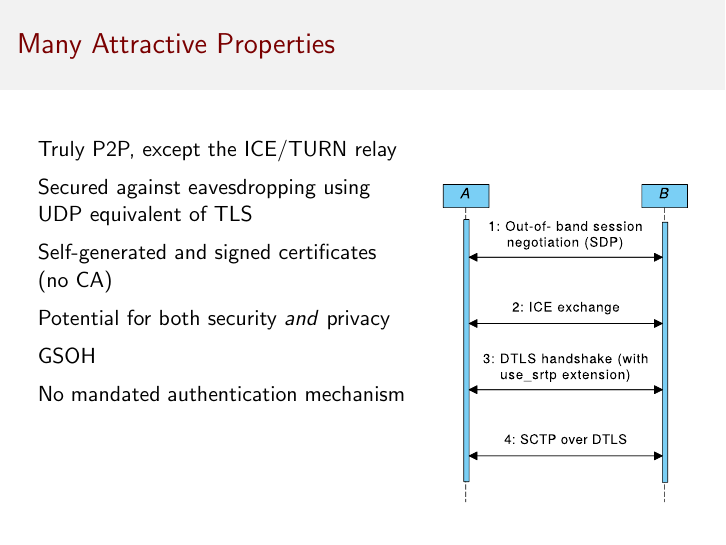
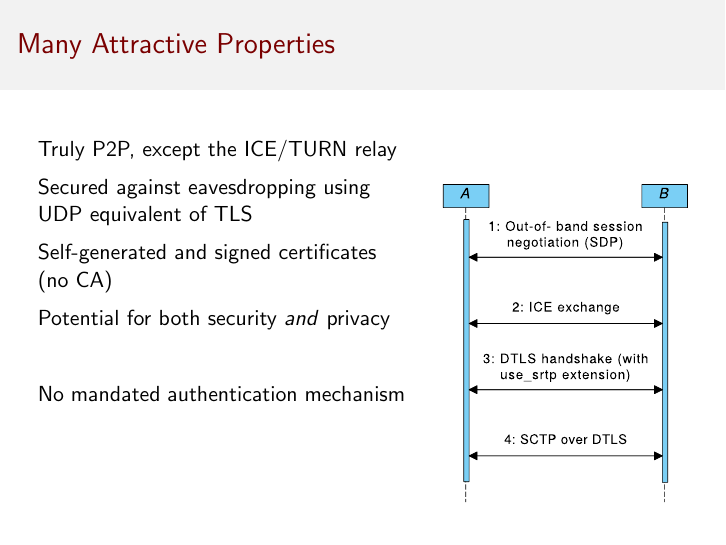
Before and after one commit to llewelld/webrtc-auth-presentation, LaTeX slides (main.tex): page 5 of 17. Compiled offline with pdfLaTeX.

Commit message:
Apply final minor changes

```diff
--- a/main.tex
+++ b/main.tex
@@ -162,10 +162,9 @@ Self-generated and signed certificates (no CA)
 
 Potential for both security {\it and\/} privacy
 
-GSOH
+\quad
 
 No mandated authentication mechanism
-
 \end{column}
 \begin{column}[T]{0.4\textwidth}
 \vspace{2.5em}
```
